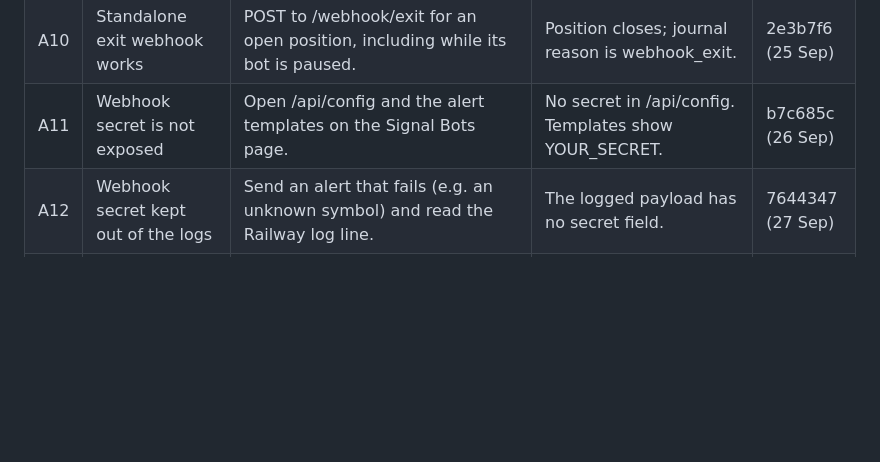
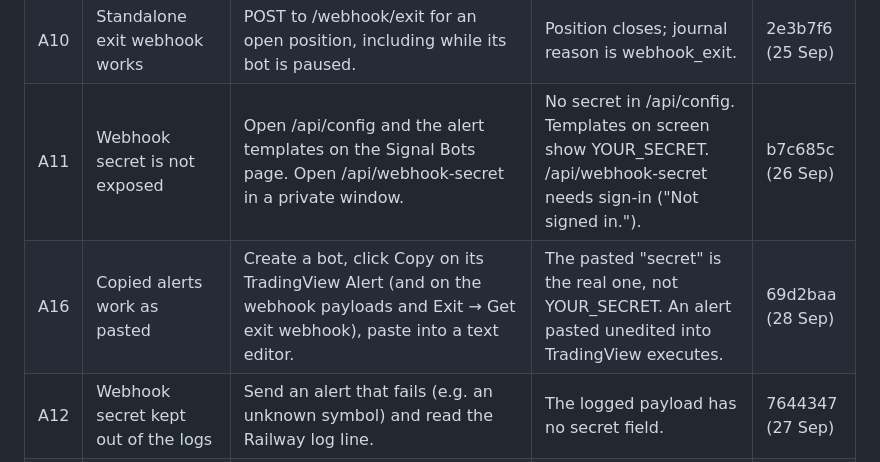
Before and after one commit to ocrumbie-stack/Deriv-Synthetic-Platform, a Markdown page: CHECKLIST.md, the part around the change. GitHub-like rendering; blank space fills up the shorter version.

Commit message:
Add copy-ready alerts to the checklist
Co-Authored-By: Claude Opus 5.5 <noreply@anthropic.com>

```diff
--- a/CHECKLIST.md
+++ b/CHECKLIST.md
@@ -31,7 +31,8 @@ This file and that page list the same items - when adding a fix, update both.
 | A8 | Back-to-back alerts no longer lock the database | Trigger a reversal (exit + entry fired together). | Both rows appear in the journal, in order. No "database is locked" in Railway logs. | ae0ba11 (27 Sep) |
 | A9 | Reversals handled by the platform | With a long open, send a short entry. Then send a second short entry. | Long closes (journal: reversal) and short opens. The second same-direction entry is rejected. | 44d4a1c (25 Sep) |
 | A10 | Standalone exit webhook works | POST to /webhook/exit for an open position, including while its bot is paused. | Position closes; journal reason is webhook_exit. | 2e3b7f6 (25 Sep) |
-| A11 | Webhook secret is not exposed | Open /api/config and the alert templates on the Signal Bots page. | No secret in /api/config. Templates show YOUR_SECRET. | b7c685c (26 Sep) |
+| A11 | Webhook secret is not exposed | Open /api/config and the alert templates on the Signal Bots page. Open /api/webhook-secret in a private window. | No secret in /api/config. Templates on screen show YOUR_SECRET. /api/webhook-secret needs sign-in ("Not signed in."). | b7c685c (26 Sep) |
+| A16 | Copied alerts work as pasted | Create a bot, click Copy on its TradingView Alert (and on the webhook payloads and Exit → Get exit webhook), paste into a text editor. | The pasted "secret" is the real one, not YOUR_SECRET. An alert pasted unedited into TradingView executes. | 69d2baa (28 Sep) |
 | A12 | Webhook secret kept out of the logs | Send an alert that fails (e.g. an unknown symbol) and read the Railway log line. | The logged payload has no secret field. | 7644347 (27 Sep) |
 | A13 | Reversals fit within max account exposure | Set max account exposure to one bot stake. With a position open, send an opposite entry. | Old position closes and the new one opens. No "Signal would exceed max account exposure." | 4582910 (28 Sep) |
 | A14 | A blocked reversal still closes the old position | With a position open, pause its bot (or hit a daily loss limit), then send an opposite entry. Repeat with a wrong secret. | Entry is rejected with "…The opposite position was still closed." and a reversal row follows. With the wrong secret nothing closes. | 4582910 (28 Sep) |
```
